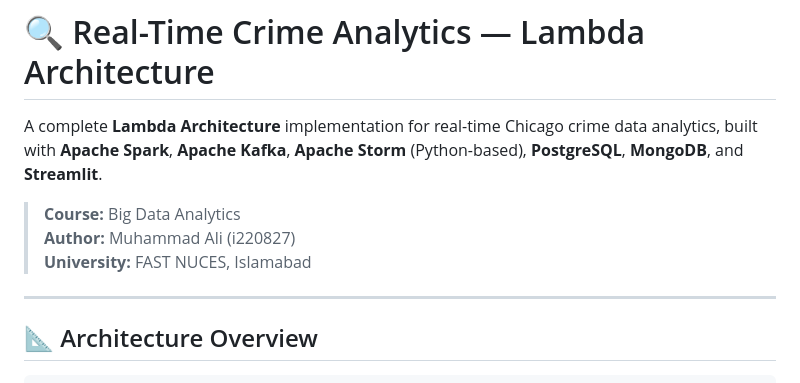
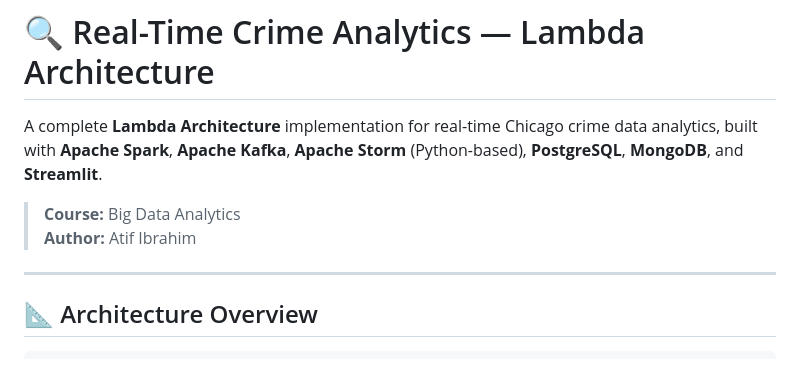
Before and after one commit to atifibrahim7/Real-Time-Crime-Analytics---Intelligent-Alert-System, a Markdown page: README.md, the part around the change. Drawn GitHub-style.

```diff
--- a/README.md
+++ b/README.md
@@ -3,8 +3,7 @@
 A complete **Lambda Architecture** implementation for real-time Chicago crime data analytics, built with **Apache Spark**, **Apache Kafka**, **Apache Storm** (Python-based), **PostgreSQL**, **MongoDB**, and **Streamlit**.
 
 > **Course:** Big Data Analytics
-> **Author:** Muhammad Ali (i220827)
-> **University:** FAST NUCES, Islamabad
+> **Author:** Atif Ibrahim
 
 ---
 
```
